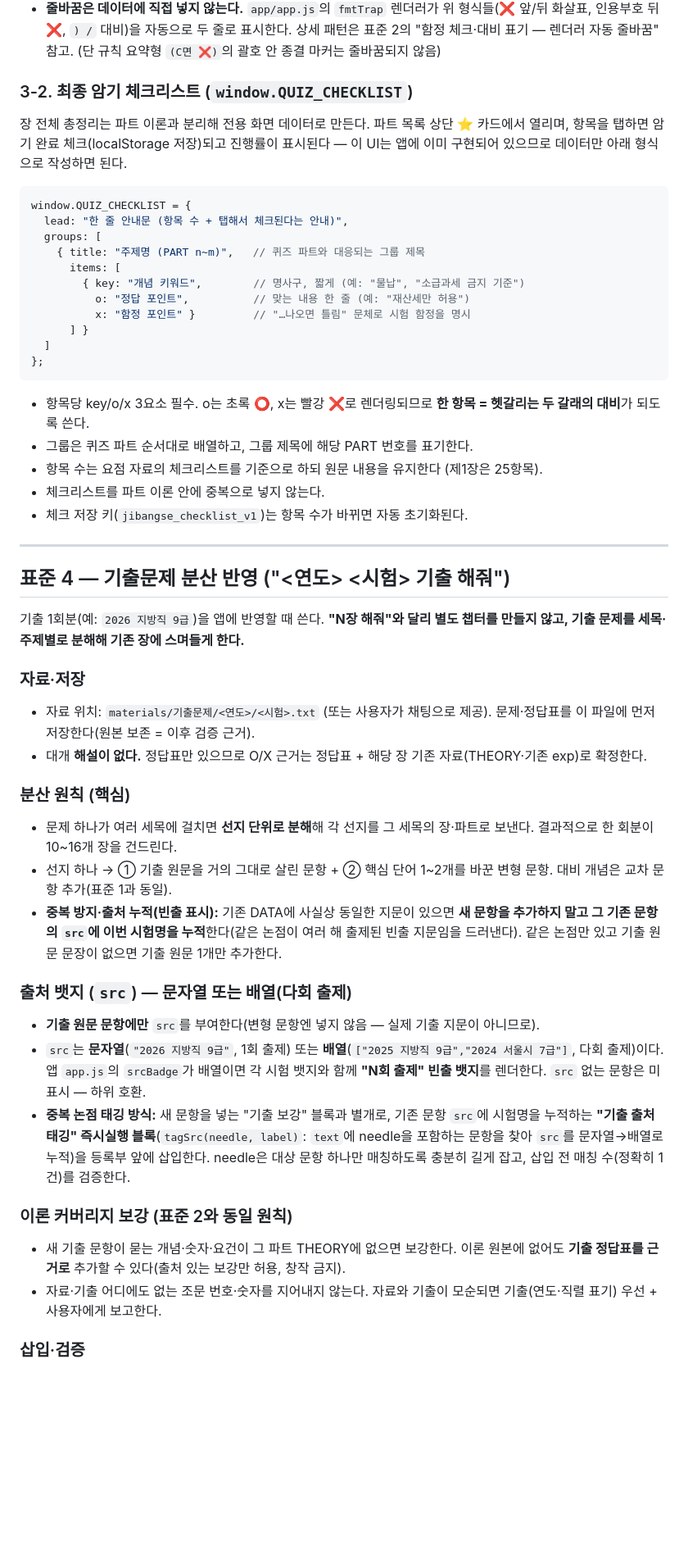
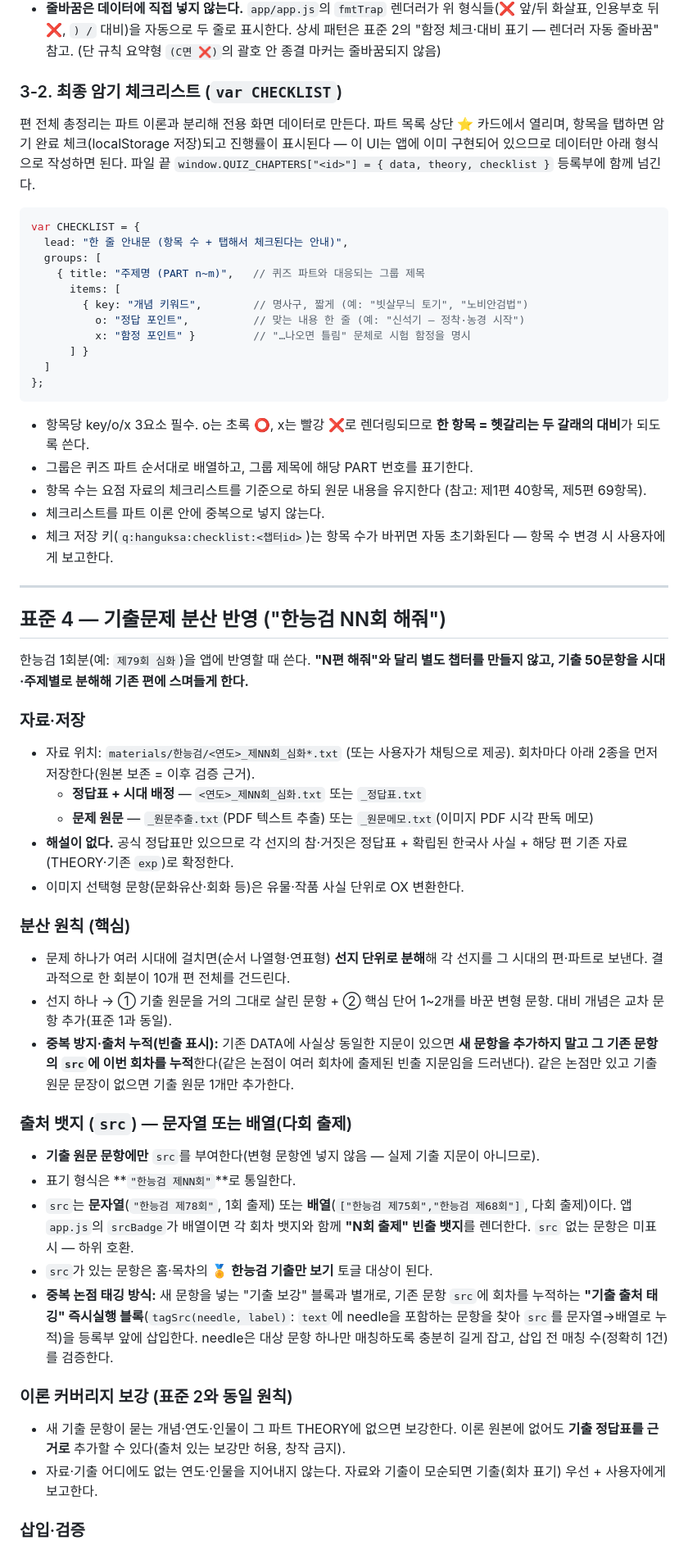
Before and after one commit to aicatveo3-prog/history-quiz-study, a Markdown page: CLAUDE.md, the part around one of its changes. Shown at 82% size. Drawn GitHub-style; blank space fills up the shorter version.

````diff
--- a/CLAUDE.md
+++ b/CLAUDE.md
@@ -117,17 +126,17 @@
 - list 항목 문체: 실전 지문을 인용할 때는 `📝 "…지문 원문…" → ❌ 왜 틀렸는지` 형식, 값 대비형은 `A = 틀린값 ❌ → 올바른값 ⭕ (부연)` 형식, 규칙 요약일 때는 `A = B (C면 ❌)` 형식.
 - **줄바꿈은 데이터에 직접 넣지 않는다.** `app/app.js`의 `fmtTrap` 렌더러가 위 형식들(❌ 앞/뒤 화살표, 인용부호 뒤 ❌, `) /` 대비)을 자동으로 두 줄로 표시한다. 상세 패턴은 표준 2의 "함정 체크·대비 표기 — 렌더러 자동 줄바꿈" 참고. (단 규칙 요약형 `(C면 ❌)`의 괄호 안 종결 마커는 줄바꿈되지 않음)
 
-### 3-2. 최종 암기 체크리스트 (`window.QUIZ_CHECKLIST`)
-장 전체 총정리는 파트 이론과 분리해 전용 화면 데이터로 만든다. 파트 목록 상단 ⭐ 카드에서 열리며, 항목을 탭하면 암기 완료 체크(localStorage 저장)되고 진행률이 표시된다 — 이 UI는 앱에 이미 구현되어 있으므로 데이터만 아래 형식으로 작성하면 된다.
+### 3-2. 최종 암기 체크리스트 (`var CHECKLIST`)
+편 전체 총정리는 파트 이론과 분리해 전용 화면 데이터로 만든다. 파트 목록 상단 ⭐ 카드에서 열리며, 항목을 탭하면 암기 완료 체크(localStorage 저장)되고 진행률이 표시된다 — 이 UI는 앱에 이미 구현되어 있으므로 데이터만 아래 형식으로 작성하면 된다. 파일 끝 `window.QUIZ_CHAPTERS["<id>"] = { data, theory, checklist }` 등록부에 함께 넘긴다.
 
 ```js
-window.QUIZ_CHECKLIST = {
+var CHECKLIST = {
   lead: "한 줄 안내문 (항목 수 + 탭해서 체크된다는 안내)",
   groups: [
     { title: "주제명 (PART n~m)",   // 퀴즈 파트와 대응되는 그룹 제목
       items: [
-        { key: "개념 키워드",        // 명사구, 짧게 (예: "물납", "소급과세 금지 기준")
-          o: "정답 포인트",          // 맞는 내용 한 줄 (예: "재산세만 허용")
+        { key: "개념 키워드",        // 명사구, 짧게 (예: "빗살무늬 토기", "노비안검법")
+          o: "정답 포인트",          // 맞는 내용 한 줄 (예: "신석기 — 정착·농경 시작")
           x: "함정 포인트" }         // "…나오면 틀림" 문체로 시험 함정을 명시
       ] }
   ]
@@ -136,33 +145,38 @@ window.QUIZ_CHECKLIST = {
 
 - 항목당 key/o/x 3요소 필수. o는 초록 ⭕, x는 빨강 ❌로 렌더링되므로 **한 항목 = 헷갈리는 두 갈래의 대비**가 되도록 쓴다.
 - 그룹은 퀴즈 파트 순서대로 배열하고, 그룹 제목에 해당 PART 번호를 표기한다.
-- 항목 수는 요점 자료의 체크리스트를 기준으로 하되 원문 내용을 유지한다 (제1장은 25항목).
+- 항목 수는 요점 자료의 체크리스트를 기준으로 하되 원문 내용을 유지한다 (참고: 제1편 40항목, 제5편 69항목).
 - 체크리스트를 파트 이론 안에 중복으로 넣지 않는다.
-- 체크 저장 키(`jibangse_checklist_v1`)는 항목 수가 바뀌면 자동 초기화된다.
+- 체크 저장 키(`q:hanguksa:checklist:<챕터id>`)는 항목 수가 바뀌면 자동 초기화된다 — 항목 수 변경 시 사용자에게 보고한다.
 
 ---
 
-## 표준 4 — 기출문제 분산 반영 ("&lt;연도&gt; &lt;시험&gt; 기출 해줘")
+## 표준 4 — 기출문제 분산 반영 ("한능검 NN회 해줘")
 
-기출 1회분(예: `2026 지방직 9급`)을 앱에 반영할 때 쓴다. **"N장 해줘"와 달리 별도 챕터를 만들지 않고, 기출 문제를 세목·주제별로 분해해 기존 장에 스며들게 한다.**
+한능검 1회분(예: `제79회 심화`)을 앱에 반영할 때 쓴다. **"N편 해줘"와 달리 별도 챕터를 만들지 않고, 기출 50문항을 시대·주제별로 분해해 기존 편에 스며들게 한다.**
 
 ### 자료·저장
-- 자료 위치: `materials/기출문제/<연도>/<시험>.txt` (또는 사용자가 채팅으로 제공). 문제·정답표를 이 파일에 먼저 저장한다(원본 보존 = 이후 검증 근거).
-- 대개 **해설이 없다.** 정답표만 있으므로 O/X 근거는 정답표 + 해당 장 기존 자료(THEORY·기존 exp)로 확정한다.
+- 자료 위치: `materials/한능검/<연도>_제NN회_심화*.txt` (또는 사용자가 채팅으로 제공). 회차마다 아래 2종을 먼저 저장한다(원본 보존 = 이후 검증 근거).
+  - **정답표 + 시대 배정** — `<연도>_제NN회_심화.txt` 또는 `_정답표.txt`
+  - **문제 원문** — `_원문추출.txt`(PDF 텍스트 추출) 또는 `_원문메모.txt`(이미지 PDF 시각 판독 메모)
+- **해설이 없다.** 공식 정답표만 있으므로 각 선지의 참·거짓은 정답표 + 확립된 한국사 사실 + 해당 편 기존 자료(THEORY·기존 `exp`)로 확정한다.
+- 이미지 선택형 문항(문화유산·회화 등)은 유물·작품 사실 단위로 OX 변환한다.
 
 ### 분산 원칙 (핵심)
-- 문제 하나가 여러 세목에 걸치면 **선지 단위로 분해**해 각 선지를 그 세목의 장·파트로 보낸다. 결과적으로 한 회분이 10~16개 장을 건드린다.
+- 문제 하나가 여러 시대에 걸치면(순서 나열형·연표형) **선지 단위로 분해**해 각 선지를 그 시대의 편·파트로 보낸다. 결과적으로 한 회분이 10개 편 전체를 건드린다.
 - 선지 하나 → ① 기출 원문을 거의 그대로 살린 문항 + ② 핵심 단어 1~2개를 바꾼 변형 문항. 대비 개념은 교차 문항 추가(표준 1과 동일).
-- **중복 방지·출처 누적(빈출 표시):** 기존 DATA에 사실상 동일한 지문이 있으면 **새 문항을 추가하지 말고 그 기존 문항의 `src`에 이번 시험명을 누적**한다(같은 논점이 여러 해 출제된 빈출 지문임을 드러낸다). 같은 논점만 있고 기출 원문 문장이 없으면 기출 원문 1개만 추가한다.
+- **중복 방지·출처 누적(빈출 표시):** 기존 DATA에 사실상 동일한 지문이 있으면 **새 문항을 추가하지 말고 그 기존 문항의 `src`에 이번 회차를 누적**한다(같은 논점이 여러 회차에 출제된 빈출 지문임을 드러낸다). 같은 논점만 있고 기출 원문 문장이 없으면 기출 원문 1개만 추가한다.
 
 ### 출처 뱃지 (`src`) — 문자열 또는 배열(다회 출제)
 - **기출 원문 문항에만** `src`를 부여한다(변형 문항엔 넣지 않음 — 실제 기출 지문이 아니므로).
-- `src`는 **문자열**(`"2026 지방직 9급"`, 1회 출제) 또는 **배열**(`["2025 지방직 9급","2024 서울시 7급"]`, 다회 출제)이다. 앱 `app.js`의 `srcBadge`가 배열이면 각 시험 뱃지와 함께 **"N회 출제" 빈출 뱃지**를 렌더한다. `src` 없는 문항은 미표시 — 하위 호환.
-- **중복 논점 태깅 방식:** 새 문항을 넣는 "기출 보강" 블록과 별개로, 기존 문항 `src`에 시험명을 누적하는 **"기출 출처 태깅" 즉시실행 블록**(`tagSrc(needle, label)`: `text`에 needle을 포함하는 문항을 찾아 `src`를 문자열→배열로 누적)을 등록부 앞에 삽입한다. needle은 대상 문항 하나만 매칭하도록 충분히 길게 잡고, 삽입 전 매칭 수(정확히 1건)를 검증한다.
+- 표기 형식은 **`"한능검 제NN회"`**로 통일한다.
+- `src`는 **문자열**(`"한능검 제78회"`, 1회 출제) 또는 **배열**(`["한능검 제75회","한능검 제68회"]`, 다회 출제)이다. 앱 `app.js`의 `srcBadge`가 배열이면 각 회차 뱃지와 함께 **"N회 출제" 빈출 뱃지**를 렌더한다. `src` 없는 문항은 미표시 — 하위 호환.
+- `src`가 있는 문항은 홈·목차의 **🏅 한능검 기출만 보기** 토글 대상이 된다.
+- **중복 논점 태깅 방식:** 새 문항을 넣는 "기출 보강" 블록과 별개로, 기존 문항 `src`에 회차를 누적하는 **"기출 출처 태깅" 즉시실행 블록**(`tagSrc(needle, label)`: `text`에 needle을 포함하는 문항을 찾아 `src`를 문자열→배열로 누적)을 등록부 앞에 삽입한다. needle은 대상 문항 하나만 매칭하도록 충분히 길게 잡고, 삽입 전 매칭 수(정확히 1건)를 검증한다.
 
 ### 이론 커버리지 보강 (표준 2와 동일 원칙)
-- 새 기출 문항이 묻는 개념·숫자·요건이 그 파트 THEORY에 없으면 보강한다. 이론 원본에 없어도 **기출 정답표를 근거로** 추가할 수 있다(출처 있는 보강만 허용, 창작 금지).
-- 자료·기출 어디에도 없는 조문 번호·숫자를 지어내지 않는다. 자료와 기출이 모순되면 기출(연도·직렬 표기) 우선 + 사용자에게 보고한다.
+- 새 기출 문항이 묻는 개념·연도·인물이 그 파트 THEORY에 없으면 보강한다. 이론 원본에 없어도 **기출 정답표를 근거로** 추가할 수 있다(출처 있는 보강만 허용, 창작 금지).
+- 자료·기출 어디에도 없는 연도·인물을 지어내지 않는다. 자료와 기출이 모순되면 기출(회차 표기) 우선 + 사용자에게 보고한다.
 
 ### 삽입·검증
 - **원본 파일 무손상 방식:** 데이터 파일 끝의 `window.QUIZ_CHAPTERS[...] = ...` 등록부 앞에 "기출 보강" 즉시실행 코드 블록을 삽입해 해당 파트 안에 문항·이론을 끼워 넣는다(기존 문항·이론 순서 보존, 진행 기록 안전).
````
Also changed, not shown: other parts of CLAUDE.md (+69 -46 lines), app/README.md (+39 -42 lines).
